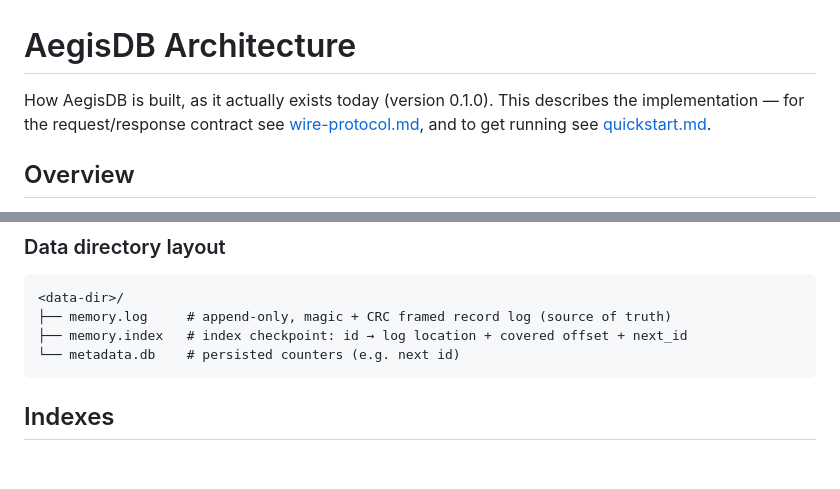
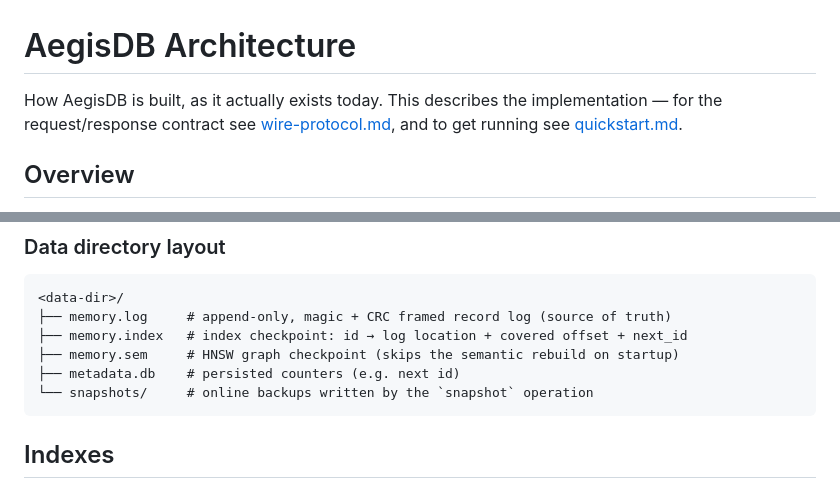
Before and after one commit to d4n-larsson/aegisdb, a Markdown page: docs/architecture.md, 2 parts joined by grey strips. GitHub-like rendering; blank space fills up the shorter version.

Commit message:
docs(architecture): drop stale version + complete the data-dir layout
- Remove the hardcoded "(version 0.1.0)" from the intro; it lagged the
  real version and there's no reason to restate it per release.
- Add memory.sem (the HNSW graph checkpoint) and snapshots/ (online
  backups) to the data-directory layout, which listed only the log,
  index, and metadata files. Both are already produced by the code and
  referenced elsewhere in the doc.

Co-Authored-By: Claude Opus 4.8 (1M context) <noreply@anthropic.com>

````diff
--- a/docs/architecture.md
+++ b/docs/architecture.md
@@ -1,6 +1,6 @@
 # AegisDB Architecture
 
-How AegisDB is built, as it actually exists today (version 0.1.0). This describes
+How AegisDB is built, as it actually exists today. This describes
 the implementation — for the request/response contract see
 [wire-protocol.md](wire-protocol.md), and to get running see
 [quickstart.md](quickstart.md).
@@ -110,7 +110,9 @@ rather than by the total size of the database.
 <data-dir>/
 ├── memory.log     # append-only, magic + CRC framed record log (source of truth)
 ├── memory.index   # index checkpoint: id → log location + covered offset + next_id
-└── metadata.db    # persisted counters (e.g. next id)
+├── memory.sem     # HNSW graph checkpoint (skips the semantic rebuild on startup)
+├── metadata.db    # persisted counters (e.g. next id)
+└── snapshots/     # online backups written by the `snapshot` operation
 ```
 
 ## Indexes
````
